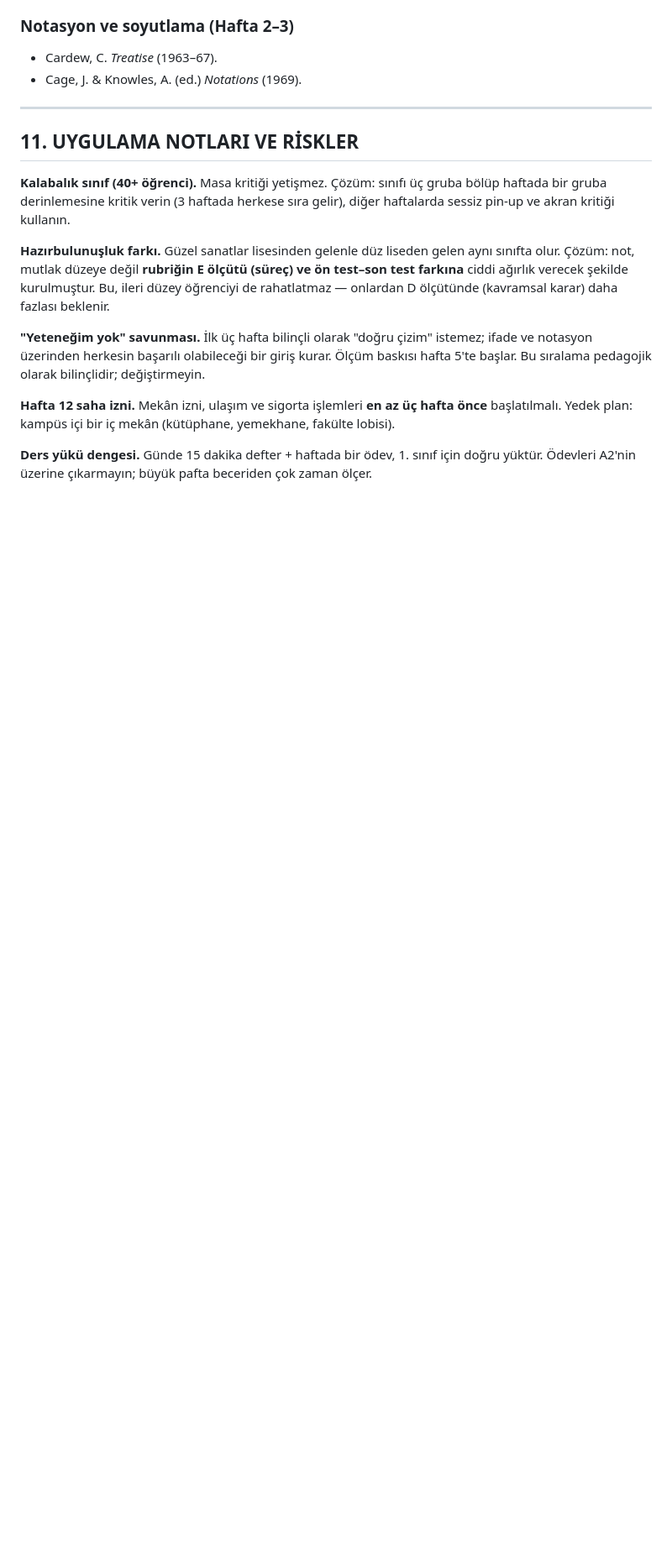
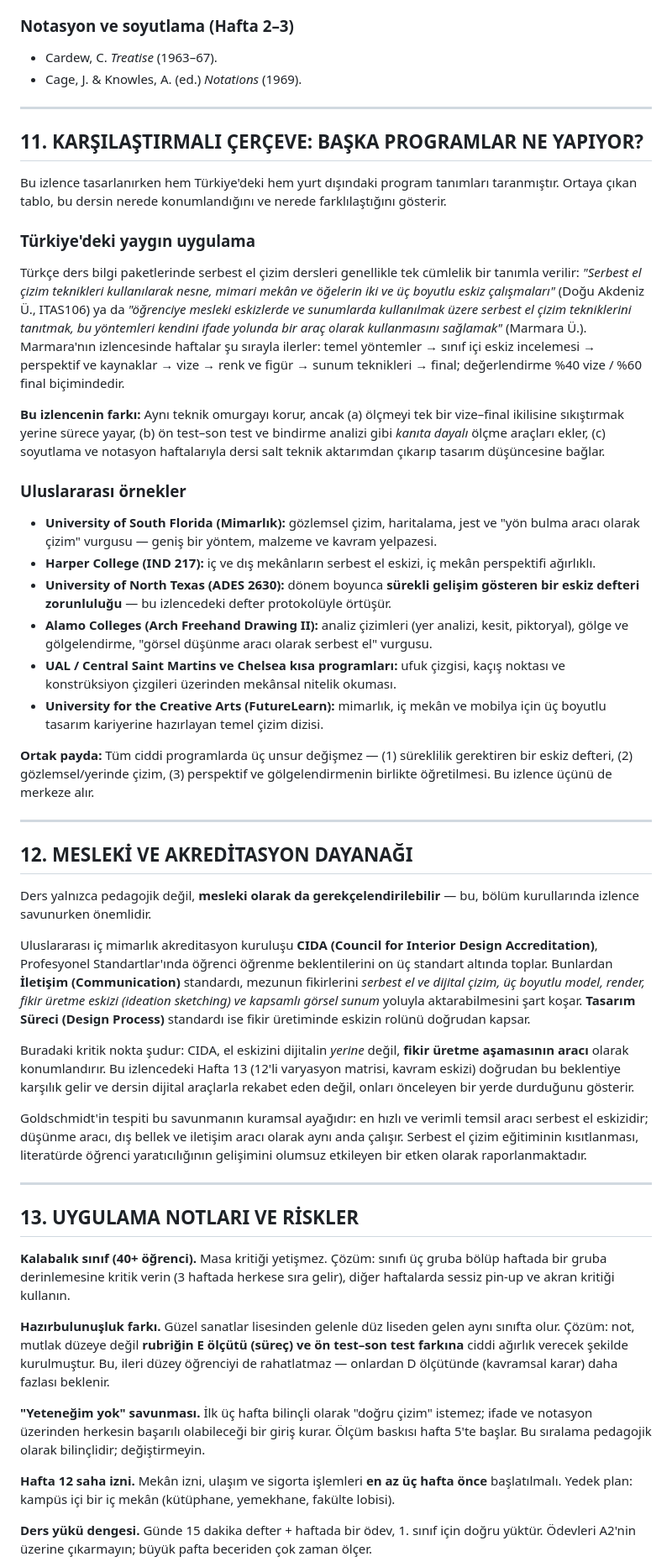
Before and after one commit to bunal91/sanat-ve-mekan, a Markdown page: ders/serbest-cizim-teknikleri/00-ders-izlencesi.md, the part around the change. Shown at 84% size. Drawn GitHub-style; blank space fills up the shorter version.

Commit message:
Karşılaştırmalı program çerçevesi ve CIDA akreditasyon dayanağı eklendi
Türkiye ve yurt dışındaki serbest el çizim ders tanımlarının taranmasından
çıkan karşılaştırma ile CIDA Profesyonel Standartları'nın İletişim ve
Tasarım Süreci standartlarına bağlanan mesleki gerekçe.

Co-Authored-By: Claude Opus 5 <noreply@anthropic.com>
Claude-Session: https://claude.ai/code/session_01Q191QudZw4KFJnN6q2R5gJ

```diff
--- a/ders/serbest-cizim-teknikleri/00-ders-izlencesi.md
+++ b/ders/serbest-cizim-teknikleri/00-ders-izlencesi.md
@@ -509,7 +509,40 @@ Sabit ritim, stüdyo derslerinde öğrenci güvenliğini ve verimi belirgin biç
 
 ---
 
-## 11. UYGULAMA NOTLARI VE RİSKLER
+## 11. KARŞILAŞTIRMALI ÇERÇEVE: BAŞKA PROGRAMLAR NE YAPIYOR?
+
+Bu izlence tasarlanırken hem Türkiye'deki hem yurt dışındaki program tanımları taranmıştır. Ortaya çıkan tablo, bu dersin nerede konumlandığını ve nerede farklılaştığını gösterir.
+
+### Türkiye'deki yaygın uygulama
+Türkçe ders bilgi paketlerinde serbest el çizim dersleri genellikle tek cümlelik bir tanımla verilir: *"Serbest el çizim teknikleri kullanılarak nesne, mimari mekân ve öğelerin iki ve üç boyutlu eskiz çalışmaları"* (Doğu Akdeniz Ü., ITAS106) ya da *"öğrenciye mesleki eskizlerde ve sunumlarda kullanılmak üzere serbest el çizim tekniklerini tanıtmak, bu yöntemleri kendini ifade yolunda bir araç olarak kullanmasını sağlamak"* (Marmara Ü.). Marmara'nın izlencesinde haftalar şu sırayla ilerler: temel yöntemler → sınıf içi eskiz incelemesi → perspektif ve kaynaklar → vize → renk ve figür → sunum teknikleri → final; değerlendirme %40 vize / %60 final biçimindedir.
+
+**Bu izlencenin farkı:** Aynı teknik omurgayı korur, ancak (a) ölçmeyi tek bir vize–final ikilisine sıkıştırmak yerine sürece yayar, (b) ön test–son test ve bindirme analizi gibi *kanıta dayalı* ölçme araçları ekler, (c) soyutlama ve notasyon haftalarıyla dersi salt teknik aktarımdan çıkarıp tasarım düşüncesine bağlar.
+
+### Uluslararası örnekler
+- **University of South Florida (Mimarlık):** gözlemsel çizim, haritalama, jest ve "yön bulma aracı olarak çizim" vurgusu — geniş bir yöntem, malzeme ve kavram yelpazesi.
+- **Harper College (IND 217):** iç ve dış mekânların serbest el eskizi, iç mekân perspektifi ağırlıklı.
+- **University of North Texas (ADES 2630):** dönem boyunca **sürekli gelişim gösteren bir eskiz defteri zorunluluğu** — bu izlencedeki defter protokolüyle örtüşür.
+- **Alamo Colleges (Arch Freehand Drawing II):** analiz çizimleri (yer analizi, kesit, piktoryal), gölge ve gölgelendirme, "görsel düşünme aracı olarak serbest el" vurgusu.
+- **UAL / Central Saint Martins ve Chelsea kısa programları:** ufuk çizgisi, kaçış noktası ve konstrüksiyon çizgileri üzerinden mekânsal nitelik okuması.
+- **University for the Creative Arts (FutureLearn):** mimarlık, iç mekân ve mobilya için üç boyutlu tasarım kariyerine hazırlayan temel çizim dizisi.
+
+**Ortak payda:** Tüm ciddi programlarda üç unsur değişmez — (1) süreklilik gerektiren bir eskiz defteri, (2) gözlemsel/yerinde çizim, (3) perspektif ve gölgelendirmenin birlikte öğretilmesi. Bu izlence üçünü de merkeze alır.
+
+---
+
+## 12. MESLEKİ VE AKREDİTASYON DAYANAĞI
+
+Ders yalnızca pedagojik değil, **mesleki olarak da gerekçelendirilebilir** — bu, bölüm kurullarında izlence savunurken önemlidir.
+
+Uluslararası iç mimarlık akreditasyon kuruluşu **CIDA (Council for Interior Design Accreditation)**, Profesyonel Standartlar'ında öğrenci öğrenme beklentilerini on üç standart altında toplar. Bunlardan **İletişim (Communication)** standardı, mezunun fikirlerini *serbest el ve dijital çizim, üç boyutlu model, render, fikir üretme eskizi (ideation sketching) ve kapsamlı görsel sunum* yoluyla aktarabilmesini şart koşar. **Tasarım Süreci (Design Process)** standardı ise fikir üretiminde eskizin rolünü doğrudan kapsar.
+
+Buradaki kritik nokta şudur: CIDA, el eskizini dijitalin *yerine* değil, **fikir üretme aşamasının aracı** olarak konumlandırır. Bu izlencedeki Hafta 13 (12'li varyasyon matrisi, kavram eskizi) doğrudan bu beklentiye karşılık gelir ve dersin dijital araçlarla rekabet eden değil, onları önceleyen bir yerde durduğunu gösterir.
+
+Goldschmidt'in tespiti bu savunmanın kuramsal ayağıdır: en hızlı ve verimli temsil aracı serbest el eskizidir; düşünme aracı, dış bellek ve iletişim aracı olarak aynı anda çalışır. Serbest el çizim eğitiminin kısıtlanması, literatürde öğrenci yaratıcılığının gelişimini olumsuz etkileyen bir etken olarak raporlanmaktadır.
+
+---
+
+## 13. UYGULAMA NOTLARI VE RİSKLER
 
 **Kalabalık sınıf (40+ öğrenci).** Masa kritiği yetişmez. Çözüm: sınıfı üç gruba bölüp haftada bir gruba derinlemesine kritik verin (3 haftada herkese sıra gelir), diğer haftalarda sessiz pin-up ve akran kritiği kullanın.
 
```
